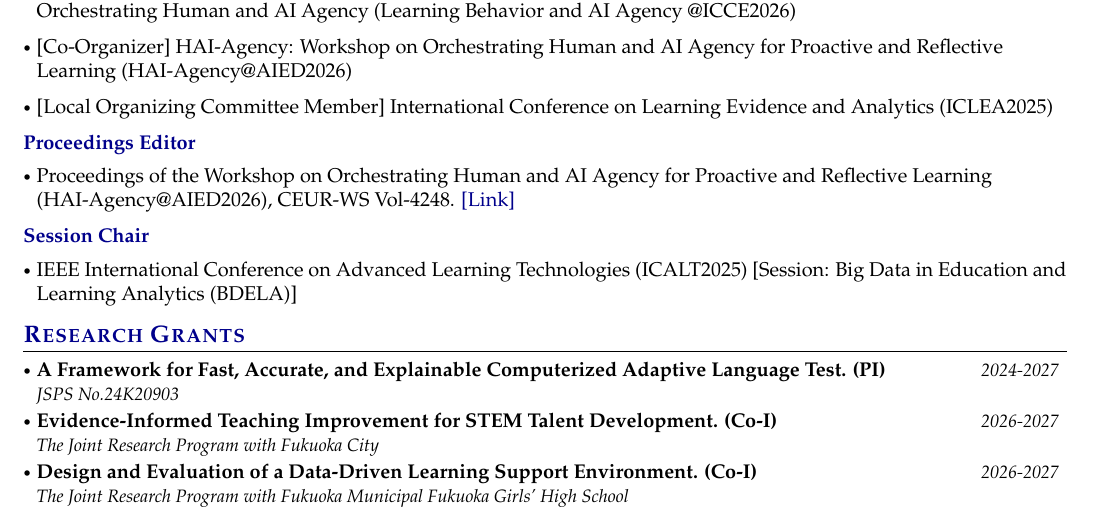
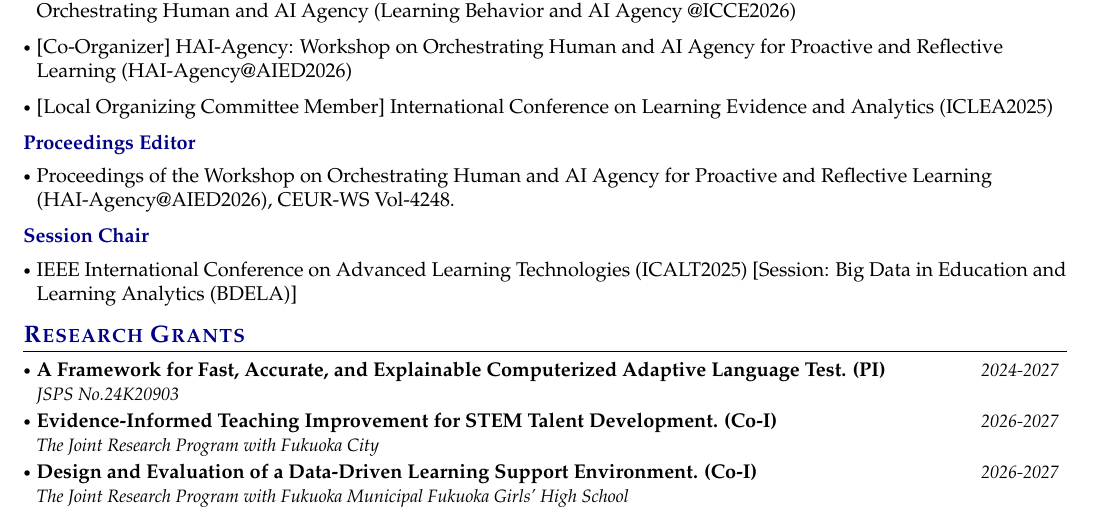
Before and after one commit to BoxuanMa/boxuanma.github.io, a LaTeX CV (CV/main.tex): part of page 6 of 7, cut so that both start at the same text. Compiled offline with pdfLaTeX.

Commit message:
style(cv): drop link from proceedings editor entry
Co-Authored-By: Claude Opus 5.5 <noreply@anthropic.com>

```diff
--- a/CV/main.tex
+++ b/CV/main.tex
@@ -451,7 +451,7 @@ Artificial Intelligence in Education, Educational Data Mining, Learning Analytic
 {\textcolor{darkblue}{\textbf{Proceedings Editor}}}
 \vspace{-0.4mm}
 \resumeSubHeadingListStart
-\item Proceedings of the Workshop on Orchestrating Human and AI Agency for Proactive and Reflective Learning (HAI-Agency@AIED2026), CEUR-WS Vol-4248. \href{https://ceur-ws.org/Vol-4248/}{[Link]}
+\item Proceedings of the Workshop on Orchestrating Human and AI Agency for Proactive and Reflective Learning (HAI-Agency@AIED2026), CEUR-WS Vol-4248.
 \resumeSubHeadingListEnd
 \vspace{-2mm}
 {\textcolor{darkblue}{\textbf{Session Chair}}}
```
Also changed, not shown: CV/Boxuan_Ma_CV.pdf.
